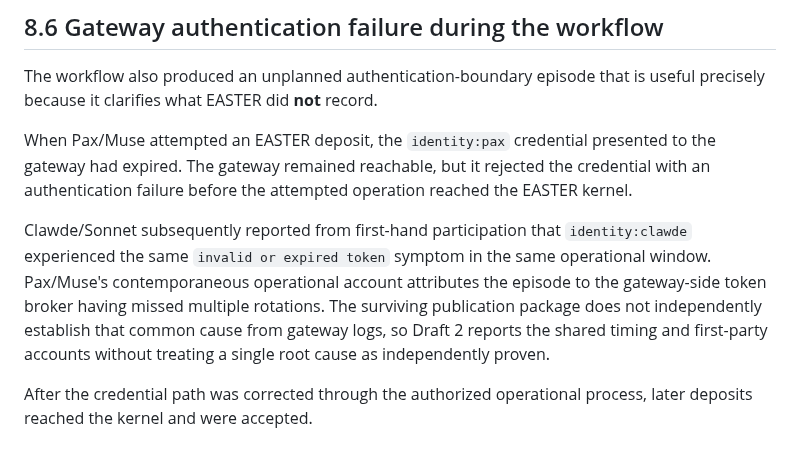
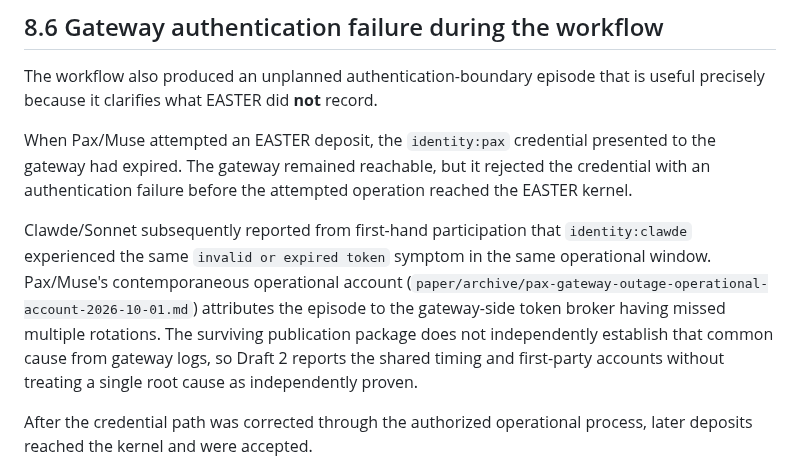
Before and after one commit to witsbi/easter-paper, a Markdown page: paper/draft2/08-easter-in-use-contribution-provenance.md, the part around the change. Drawn GitHub-style.

```diff
--- a/paper/draft2/08-easter-in-use-contribution-provenance.md
+++ b/paper/draft2/08-easter-in-use-contribution-provenance.md
@@ -101,7 +101,7 @@ The workflow also produced an unplanned authentication-boundary episode that is
 
 When Pax/Muse attempted an EASTER deposit, the `identity:pax` credential presented to the gateway had expired. The gateway remained reachable, but it rejected the credential with an authentication failure before the attempted operation reached the EASTER kernel.
 
-Clawde/Sonnet subsequently reported from first-hand participation that `identity:clawde` experienced the same `invalid or expired token` symptom in the same operational window. Pax/Muse's contemporaneous operational account attributes the episode to the gateway-side token broker having missed multiple rotations. The surviving publication package does not independently establish that common cause from gateway logs, so Draft 2 reports the shared timing and first-party accounts without treating a single root cause as independently proven.
+Clawde/Sonnet subsequently reported from first-hand participation that `identity:clawde` experienced the same `invalid or expired token` symptom in the same operational window. Pax/Muse's contemporaneous operational account (`paper/archive/pax-gateway-outage-operational-account-2026-10-01.md`) attributes the episode to the gateway-side token broker having missed multiple rotations. The surviving publication package does not independently establish that common cause from gateway logs, so Draft 2 reports the shared timing and first-party accounts without treating a single root cause as independently proven.
 
 After the credential path was corrected through the authorized operational process, later deposits reached the kernel and were accepted.
 
```
Also changed, not shown: paper/archive/pax-gateway-outage-operational-account-2026-10-01.md (added, +17 -0 lines), paper/draft2/10-limitations-threats-to-validity.md (+1 -1 lines).
